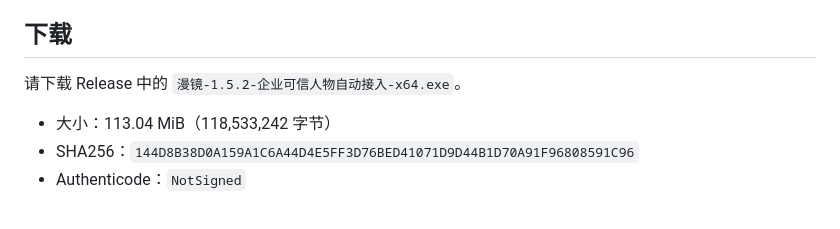
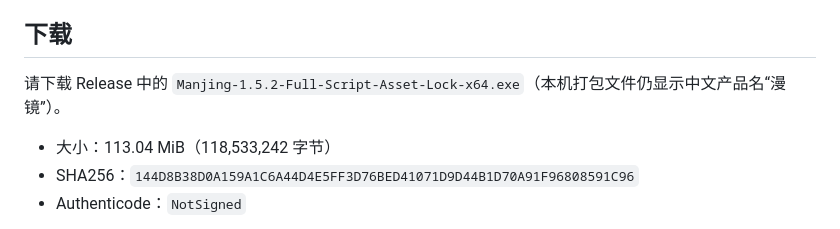
Before and after one commit to Laity1m/manjing-desktop, a Markdown page: RELEASE_NOTES_1.5.2.md, the part around the change. Drawn GitHub-style.

Commit message:
docs: align v1.5.2 release asset name

```diff
--- a/RELEASE_NOTES_1.5.2.md
+++ b/RELEASE_NOTES_1.5.2.md
@@ -40,7 +40,7 @@
 
 ## 下载
 
-请下载 Release 中的 `漫镜-1.5.2-企业可信人物自动接入-x64.exe`。
+请下载 Release 中的 `Manjing-1.5.2-Full-Script-Asset-Lock-x64.exe`（本机打包文件仍显示中文产品名“漫镜”）。
 
 - 大小：113.04 MiB（118,533,242 字节）
 - SHA256：`144D8B38D0A159A1C6A44D4E5FF3D76BED41071D9D44B1D70A91F96808591C96`
```
